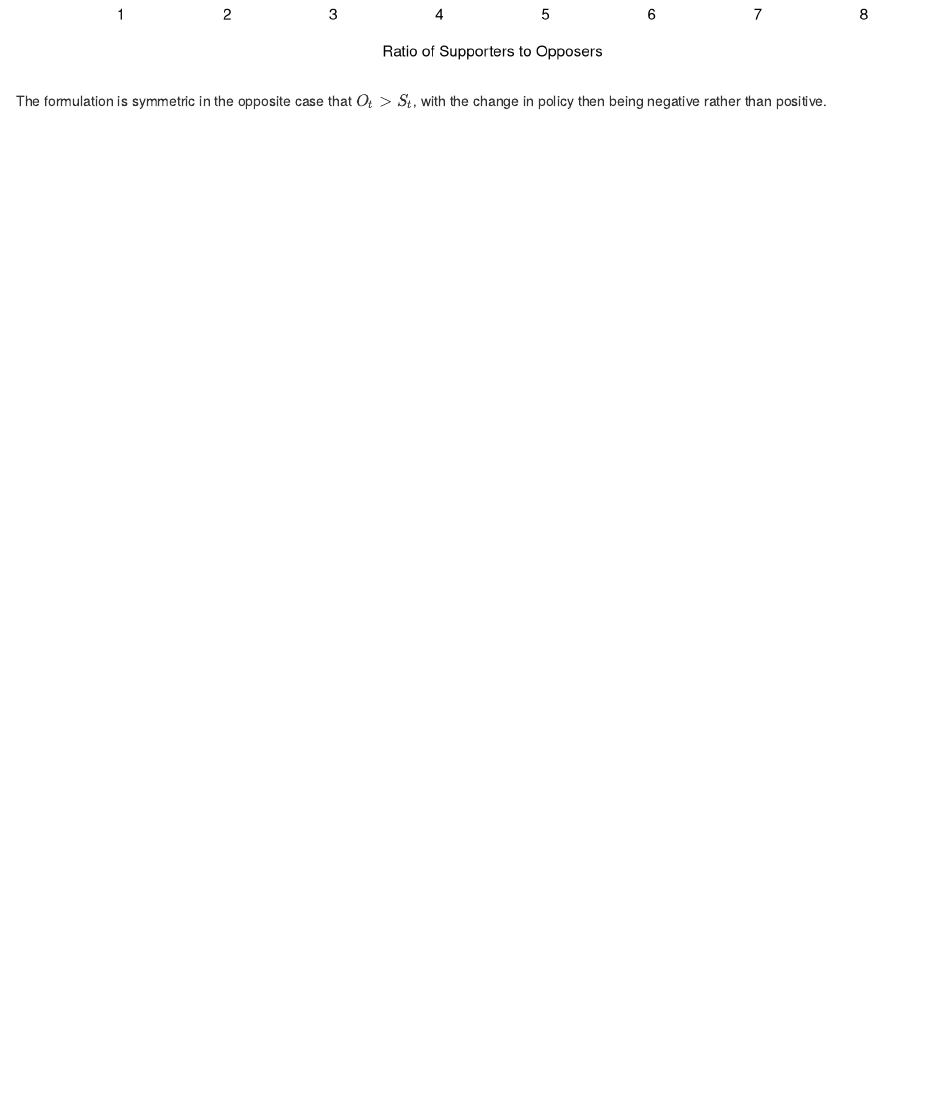
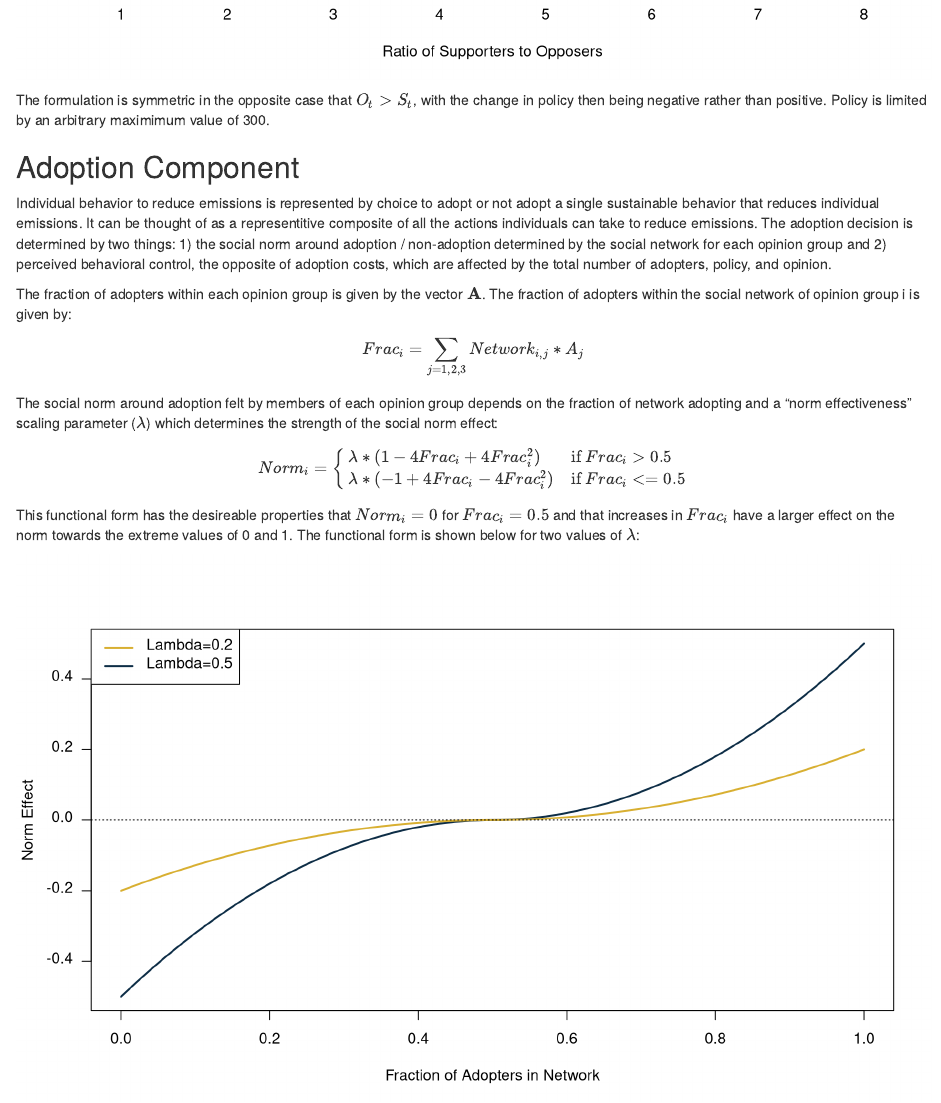
Before and after one commit to fmoore125/climate-social-tippingpoints, an R Markdown document (documentation.Rmd): the page in a window 1100 px wide, from 2720 px down before the commit and from 2760 px down after it, so that both start at the same text. Rendered offline with R 4.5, knitr and Pandoc, with nearby package versions.

Commit message:
Adoption Documentation, Norms

````diff
--- a/documentation.Rmd
+++ b/documentation.Rmd
@@ -101,4 +101,35 @@ legend("topleft",legend=c("Policy Responsiveness=1.25, Neutral=0.2","Policy Resp
 
 ```
 
-The formulation is symmetric in the opposite case that $O_{t}>S_{t}$, with the change in policy then being negative rather than positive.
+The formulation is symmetric in the opposite case that $O_{t}>S_{t}$, with the change in policy then being negative rather than positive. Policy is limited by an arbitrary maximimum value of 300.
+
+## Adoption Component
+
+Individual behavior to reduce emissions is represented by choice to adopt or not adopt a single sustainable behavior that reduces individual emissions. It can be thought of as a representitive composite of all the actions individuals can take to reduce emissions. The adoption decision is determined by two things: 1) the social norm around adoption / non-adoption determined by the social network for each opinion group and 2) perceived behavioral control, the opposite of adoption costs, which are affected by the total number of adopters, policy, and opinion.
+
+The fraction of adopters within each opinion group is given by the vector $\mathbf A$. The fraction of adopters within the social network of opinion group i is given by:
+
+$$Frac_{i}=\sum_{j=1,2,3} Network_{i,j}*A_{j}$$
+The social norm around adoption felt by members of each opinion group depends on the fraction of network adopting and a "norm effectiveness" scaling parameter ($\lambda$) which determines the strength of the social norm effect:
+$$Norm_{i}=
+\begin{cases}
+   \lambda *(1-4Frac_{i}+4Frac_{i}^{2})  & \text{if } Frac_{i}>0.5\\
+     \lambda *(-1+4Frac_{i}-4Frac_{i}^{2})             &\text{if } Frac_{i}<=0.5
+\end{cases}$$
+
+This functional form has the desireable properties that $Norm_{i}=0$ for $Frac_{i}=0.5$ and that increases in $Frac_{i}$ have a larger effect on the norm towards the extreme values of 0 and 1. The functional form is shown below for two values of $\lambda$:
+```{r, echo=FALSE}
+lambda=c(0.2,0.5)
+frac=seq(0,1,length.out=50)
+normfunction=function(fraction, lam){
+  if(fraction>0.5) norm=lam*(1-4*fraction+4*fraction^2)
+  if(fraction<=0.5) norm=lam*(-1+4*fraction-4*fraction^2)
+  return(norm)
+}
+y=sapply(frac,function(x) normfunction(x,lambda))
+plot(frac,y[2,],type="l",lwd=2,col="#0d2d46",las=1,xlab="Fraction of Adopters in Network",ylab="Norm Effect",xlim=c(0,1))
+lines(frac,y[1,],lwd=2,col="#d8af31")
+abline(h=0,lty=3)
+legend("topleft",legend=c("Lambda=0.2","Lambda=0.5"),lwd=2,col=c("#d8af31","#0d2d46"),bty="")
+
+```
````
Also changed, not shown: documentation.html, documentation.Rmd (4 more changed lines).
